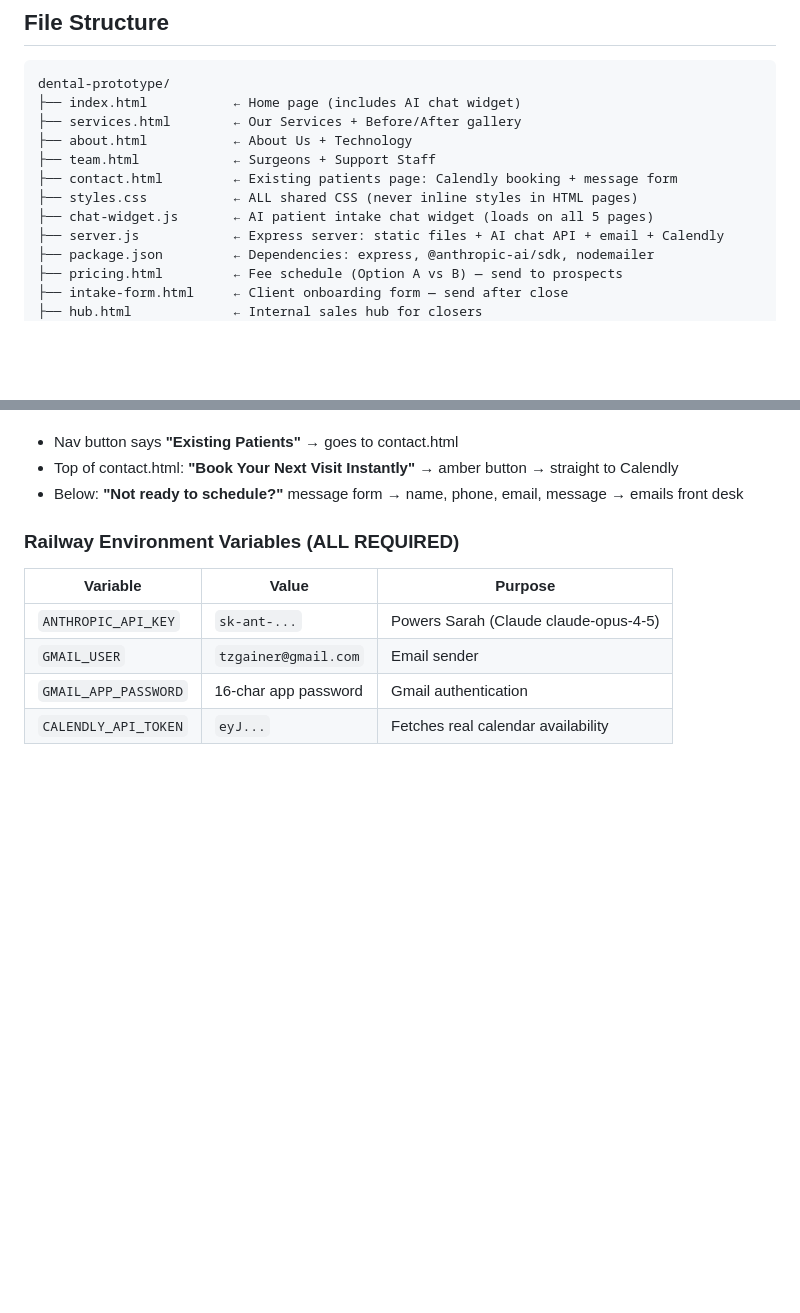
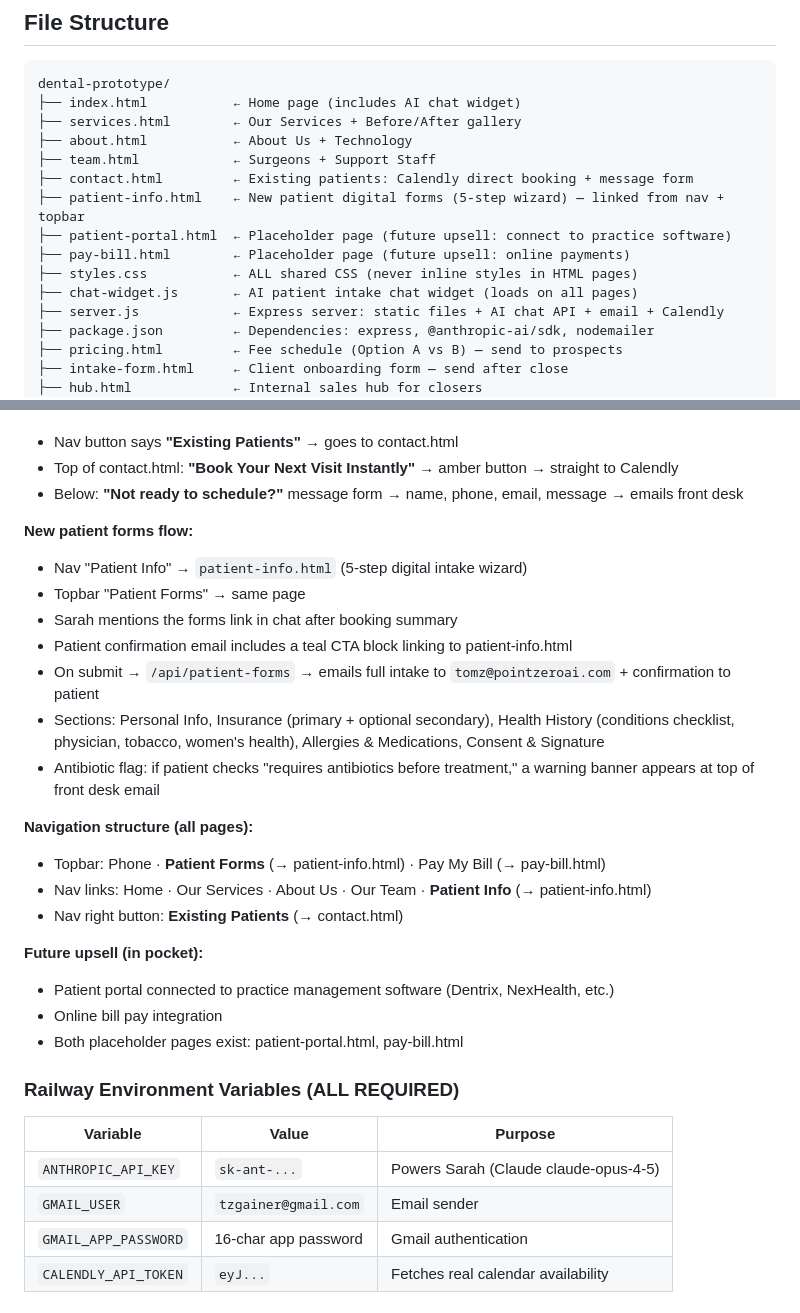
Before and after one commit to tzgainer-hub/dental-prototype, a Markdown page: CLAUDE.md, 2 parts joined by grey strips. Drawn GitHub-style; blank space fills up the shorter version.

Commit message:
Update CLAUDE.md: new pages, nav structure, forms flow, upsell notes
Co-Authored-By: Claude Sonnet 4.6 <noreply@anthropic.com>

```diff
--- a/CLAUDE.md
+++ b/CLAUDE.md
@@ -48,9 +48,12 @@ dental-prototype/
 ├── services.html        ← Our Services + Before/After gallery
 ├── about.html           ← About Us + Technology
 ├── team.html            ← Surgeons + Support Staff
-├── contact.html         ← Existing patients page: Calendly booking + message form
+├── contact.html         ← Existing patients: Calendly direct booking + message form
+├── patient-info.html    ← New patient digital forms (5-step wizard) — linked from nav + topbar
+├── patient-portal.html  ← Placeholder page (future upsell: connect to practice software)
+├── pay-bill.html        ← Placeholder page (future upsell: online payments)
 ├── styles.css           ← ALL shared CSS (never inline styles in HTML pages)
-├── chat-widget.js       ← AI patient intake chat widget (loads on all 5 pages)
+├── chat-widget.js       ← AI patient intake chat widget (loads on all pages)
 ├── server.js            ← Express server: static files + AI chat API + email + Calendly
 ├── package.json         ← Dependencies: express, @anthropic-ai/sdk, nodemailer
 ├── pricing.html         ← Fee schedule (Option A vs B) — send to prospects
@@ -86,6 +89,25 @@ This is the core differentiator of the White Coat Website product. Every page ha
 - Nav button says **"Existing Patients"** → goes to contact.html
 - Top of contact.html: **"Book Your Next Visit Instantly"** → amber button → straight to Calendly
 - Below: **"Not ready to schedule?"** message form → name, phone, email, message → emails front desk
+
+**New patient forms flow:**
+- Nav "Patient Info" → `patient-info.html` (5-step digital intake wizard)
+- Topbar "Patient Forms" → same page
+- Sarah mentions the forms link in chat after booking summary
+- Patient confirmation email includes a teal CTA block linking to patient-info.html
+- On submit → `/api/patient-forms` → emails full intake to `tomz@pointzeroai.com` + confirmation to patient
+- Sections: Personal Info, Insurance (primary + optional secondary), Health History (conditions checklist, physician, tobacco, women's health), Allergies & Medications, Consent & Signature
+- Antibiotic flag: if patient checks "requires antibiotics before treatment," a warning banner appears at top of front desk email
+
+**Navigation structure (all pages):**
+- Topbar: Phone · **Patient Forms** (→ patient-info.html) · Pay My Bill (→ pay-bill.html)
+- Nav links: Home · Our Services · About Us · Our Team · **Patient Info** (→ patient-info.html)
+- Nav right button: **Existing Patients** (→ contact.html)
+
+**Future upsell (in pocket):**
+- Patient portal connected to practice management software (Dentrix, NexHealth, etc.)
+- Online bill pay integration
+- Both placeholder pages exist: patient-portal.html, pay-bill.html
 
 ### Railway Environment Variables (ALL REQUIRED)
 
```
